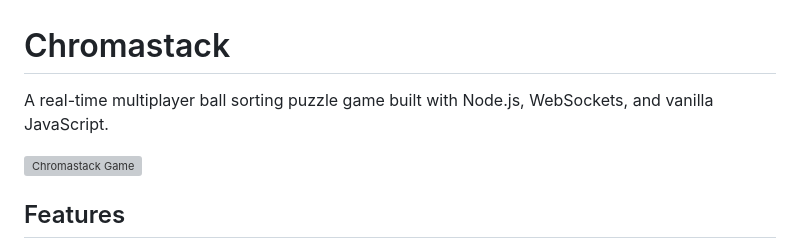
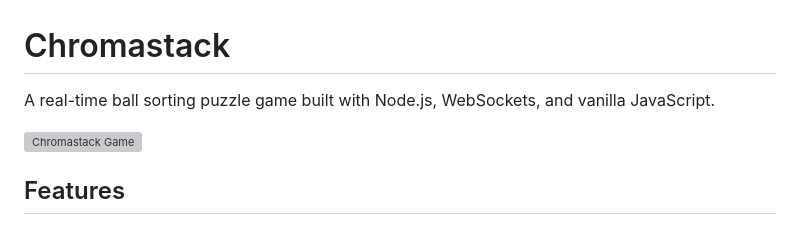
Before and after one commit to CyberSecDef/Chromastack, a Markdown page: README.md, the part around the change. Rendered like a GitHub page; grey boxes are pictures that could not be loaded.

Commit message:
Fix README description to remove multiplayer reference
Co-authored-by: CyberSecDef <17597068+CyberSecDef@users.noreply.github.com>

```diff
--- a/README.md
+++ b/README.md
@@ -1,6 +1,6 @@
 # Chromastack
 
-A real-time multiplayer ball sorting puzzle game built with Node.js, WebSockets, and vanilla JavaScript.
+A real-time ball sorting puzzle game built with Node.js, WebSockets, and vanilla JavaScript.
 
 ![Chromastack Game](https://github.com/user-attachments/assets/755782e3-75e6-4c65-bc7a-a6ed4879639c)
 
```
